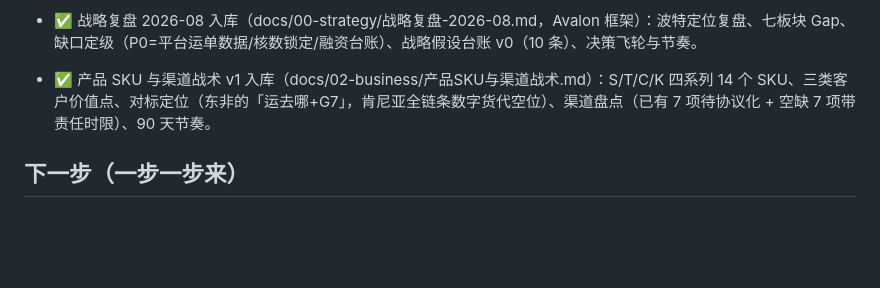
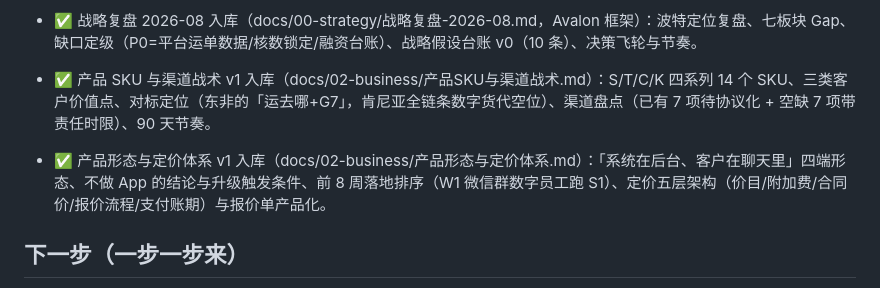
Before and after one commit to xoknight/AFA, a Markdown page: PROGRESS.md, the part around the change. Drawn GitHub-style; blank space fills up the shorter version.

Commit message:
产品形态与定价体系v1：chat-first四端形态、App结论与升级路径、前8周落地排序、定价五层架构与报价单产品化
Co-Authored-By: Claude Fable 5 <noreply@anthropic.com>
Claude-Session: https://claude.ai/code/session_01B7xthTvvRJVjbFJKJ6Ap2D

```diff
--- a/PROGRESS.md
+++ b/PROGRESS.md
@@ -36,5 +36,7 @@
 
 - ✅ 产品 SKU 与渠道战术 v1 入库（docs/02-business/产品SKU与渠道战术.md）：S/T/C/K 四系列 14 个 SKU、三类客户价值点、对标定位（东非的「运去哪+G7」，肯尼亚全链条数字货代空位）、渠道盘点（已有 7 项待协议化 + 空缺 7 项带责任时限）、90 天节奏。
 
+- ✅ 产品形态与定价体系 v1 入库（docs/02-business/产品形态与定价体系.md）：「系统在后台、客户在聊天里」四端形态、不做 App 的结论与升级触发条件、前 8 周落地排序（W1 微信群数字员工跑 S1）、定价五层架构（价目/附加费/合同价/报价流程/支付账期）与报价单产品化。
+
 ## 下一步（一步一步来）
 1. 详细版 BP V5 入库；2. 投资人名单三分类（朱学峰）；3. skills/ 沉淀第一个工作流（Sigma 数据盘点）；4. 评估飞书镜像时点。
```
Also changed, not shown: docs/02-business/产品形态与定价体系.md (added, +79 -0 lines).
